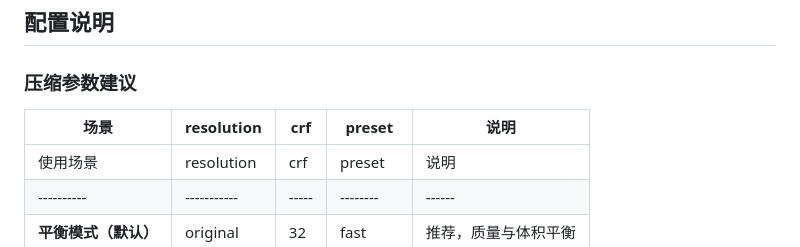
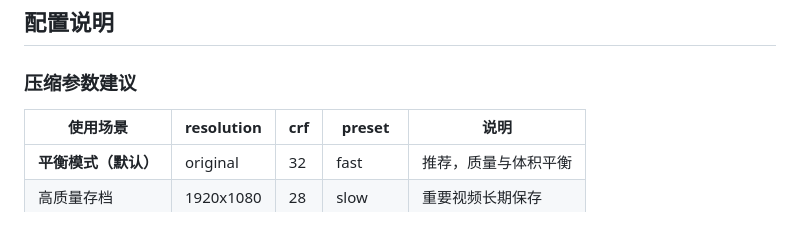
Before and after one commit to yang12535/xiaomi-camera-pipeline, a Markdown page: README.md, the part around the change. Rendered like a GitHub page.

Commit message:
docs: 修复 README.md 表格格式问题

```diff
--- a/README.md
+++ b/README.md
@@ -110,8 +110,6 @@ docker-compose logs -f
 
 ### 压缩参数建议
 
-| 场景 | resolution | crf | preset | 说明 |
-|------|-----------|-----|--------|------|
 | 使用场景 | resolution | crf | preset | 说明 |
 |----------|-----------|-----|--------|------|
 | **平衡模式（默认）** | original | 32 | fast | 推荐，质量与体积平衡 |
```
